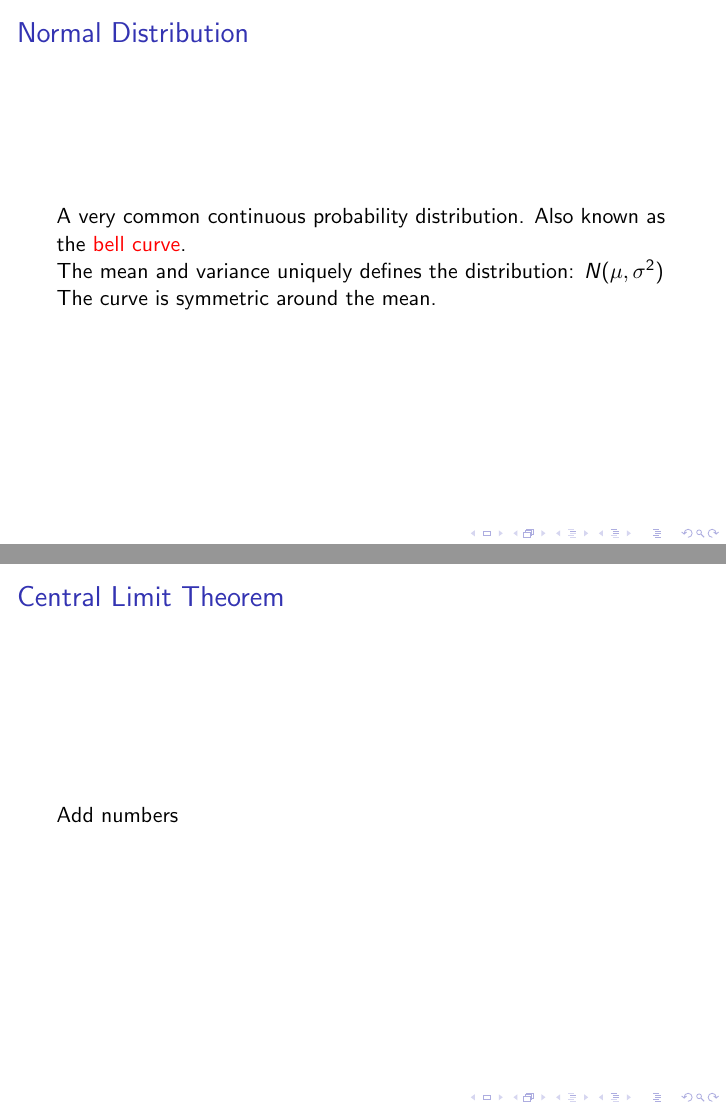
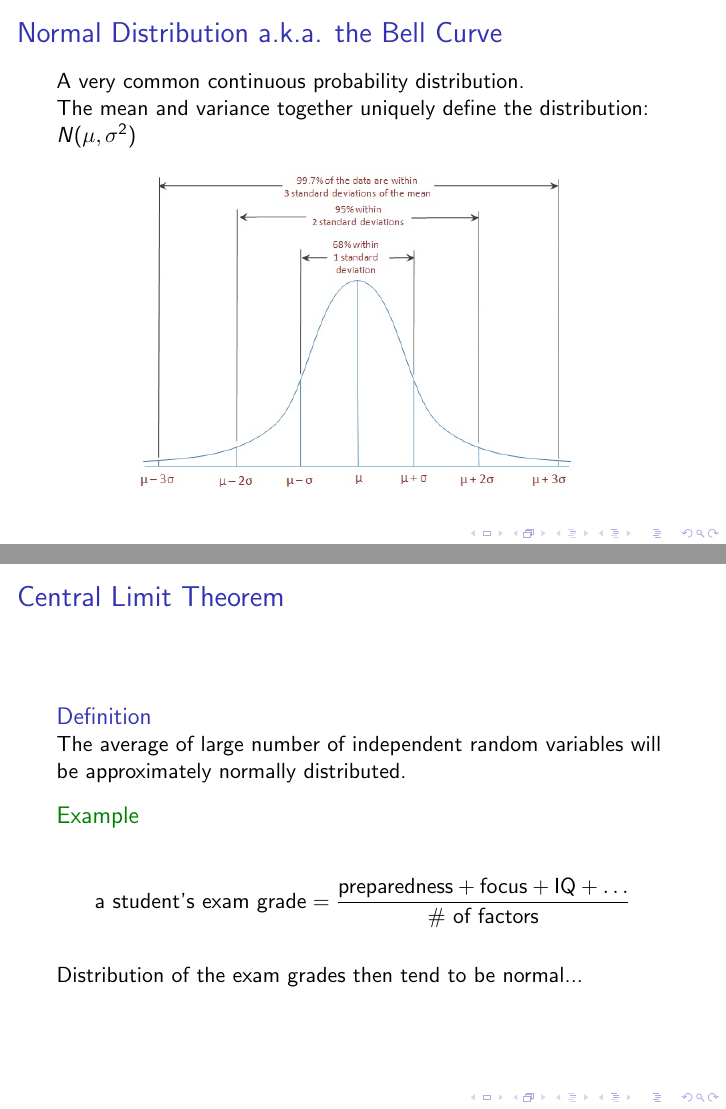
Before and after one commit to wiblert/sta371g, LaTeX slides (lectures/lecture-02/lecture-02.tex): pages 17 and 18 of 19, joined at a grey line. Compiled offline with pdfLaTeX; a LaTeX package or settings file that is missing is left out.

Commit message:
Lecture 2 update

```diff
--- a/lectures/lecture-02/lecture-02.tex
+++ b/lectures/lecture-02/lecture-02.tex
@@ -430,13 +435,19 @@ mean(floor(runif(10, min=1, max=7)))
 
 
 
-	\begin{frame}[label=lists]{Normal Distribution}
+	\begin{frame}[label=lists]{Normal Distribution a.k.a. the Bell Curve}
 		%#\framesubtitle{R Exercise}
-		A very common continuous probability distribution. Also known as the \alert{bell curve}.
+		A very common continuous probability distribution.
+
+		The mean and variance together uniquely define the distribution: $N(\mu,\sigma^2)$
 
 
-		The mean and variance uniquely defines the distribution: $N(\mu,\sigma^2)$
-		The curve is symmetric around the mean.
+		\begin{figure}
+			\centering
+			\scalebox{0.8}{ \includegraphics{normal.jpg} }
+			\setlength\fboxsep{0pt}
+			\setlength\fboxrule{0.5pt}
+		\end{figure}
 
 
 
@@ -448,8 +459,17 @@ mean(floor(runif(10, min=1, max=7)))
 
 	\begin{frame}[label=lists]{Central Limit Theorem}
 		%\framesubtitle{R Exercise}
-		Add numbers
+		\begin{definition}
+			The average of large number of independent random variables will be approximately normally distributed.
+		\end{definition}
 
+		\begin{exampleblock}{Example}
+			$$
+				\text{a student's exam grade} = \frac{  \text{preparedness} + \text{focus} + \text{IQ} + \ldots  }{ \text{\# of factors}}
+			$$
+		\end{exampleblock}
+
+		Distribution of the exam grades then tend to be normal...
 
 
 	\end{frame}
```
Also changed, not shown: lectures/lecture-02/lecture-02.pdf, lectures/lecture-02/normal.jpg (added), lectures/lecture-02/unif_ex2.JPG (added), lectures/lecture-02/lecture-02.tex (7 more changed lines).
